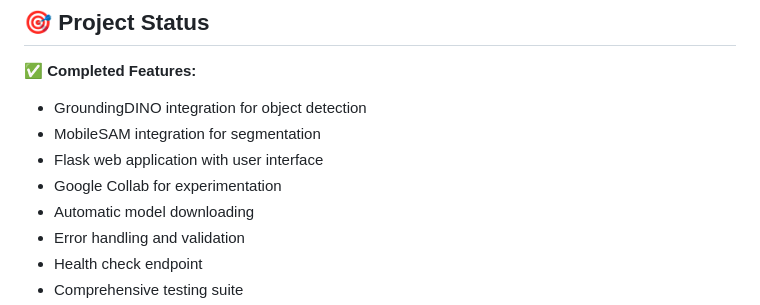
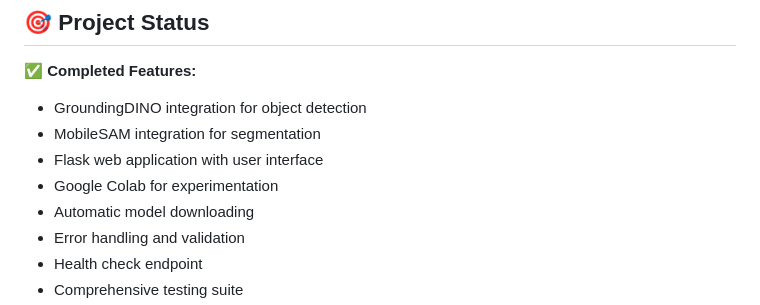
Before and after one commit to Bempong-Sylvester-Obese/Food-segmentation-with-pre-trained-model, a Markdown page: readme.md, the part around the change. Rendered like a GitHub page.

```diff
--- a/readme.md
+++ b/readme.md
@@ -226,7 +226,7 @@ Please refer to their respective licenses for model usage terms.
 - GroundingDINO integration for object detection
 - MobileSAM integration for segmentation
 - Flask web application with user interface
-- Google Collab for experimentation
+- Google Colab for experimentation
 - Automatic model downloading
 - Error handling and validation
 - Health check endpoint
```
